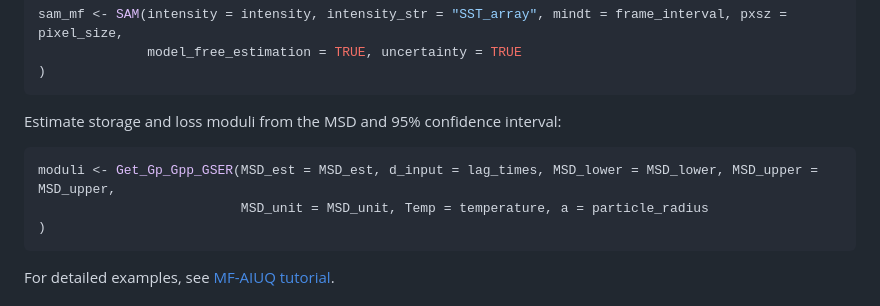
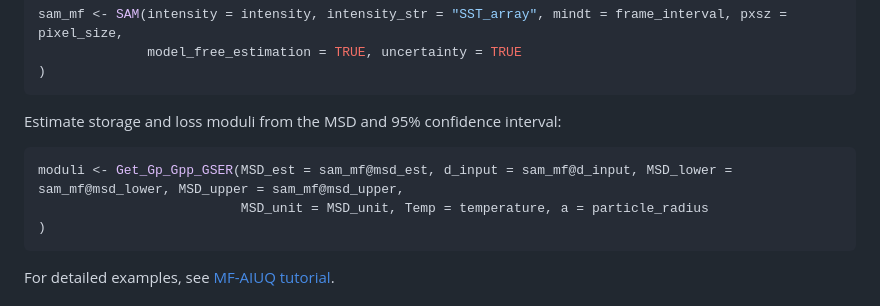
Before and after one commit to T-Lin-98/MF-AIUQ, a Markdown page: README.md, the part around the change. Drawn GitHub-style.

````diff
--- a/README.md
+++ b/README.md
@@ -56,7 +56,7 @@ sam_mf <- SAM(intensity = intensity, intensity_str = "SST_array", mindt = frame_
 Estimate storage and loss moduli from the MSD and 95% confidence interval:
 
 ```r
-moduli <- Get_Gp_Gpp_GSER(MSD_est = MSD_est, d_input = lag_times, MSD_lower = MSD_lower, MSD_upper = MSD_upper,
+moduli <- Get_Gp_Gpp_GSER(MSD_est = sam_mf@msd_est, d_input = sam_mf@d_input, MSD_lower = sam_mf@msd_lower, MSD_upper = sam_mf@msd_upper,
                           MSD_unit = MSD_unit, Temp = temperature, a = particle_radius
 )
 ```
````
